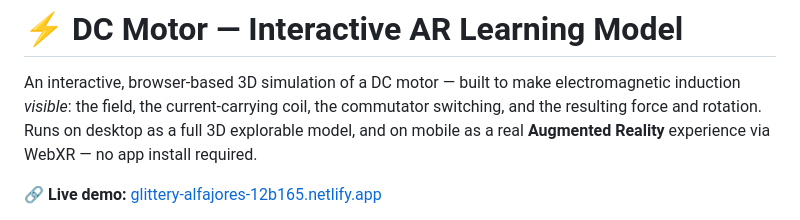
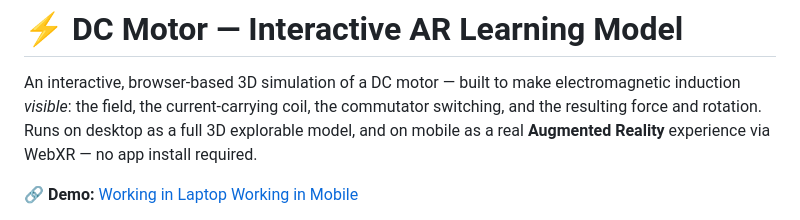
Before and after one commit to Kshithi7/ar-dc-motor, a Markdown page: README.md, the part around one of its changes. Drawn GitHub-style.

```diff
--- a/README.md
+++ b/README.md
@@ -2,6 +2,7 @@
 
 An interactive, browser-based 3D simulation of a DC motor — built to make electromagnetic induction *visible*: the field, the current-carrying coil, the commutator switching, and the resulting force and rotation. Runs on desktop as a full 3D explorable model, and on mobile as a real **Augmented Reality** experience via WebXR — no app install required.
 
-**🔗 Live demo:** [glittery-alfajores-12b165.netlify.app](https://glittery-alfajores-12b165.netlify.app)
+**🔗 Demo:** [Working in Laptop]() [Working in Mobile]()
+
 
 ![Desktop view of the DC motor model](docs/screenshots/desktop-view.png)
```
Also changed, not shown: other parts of README.md (+1 -1 lines).
